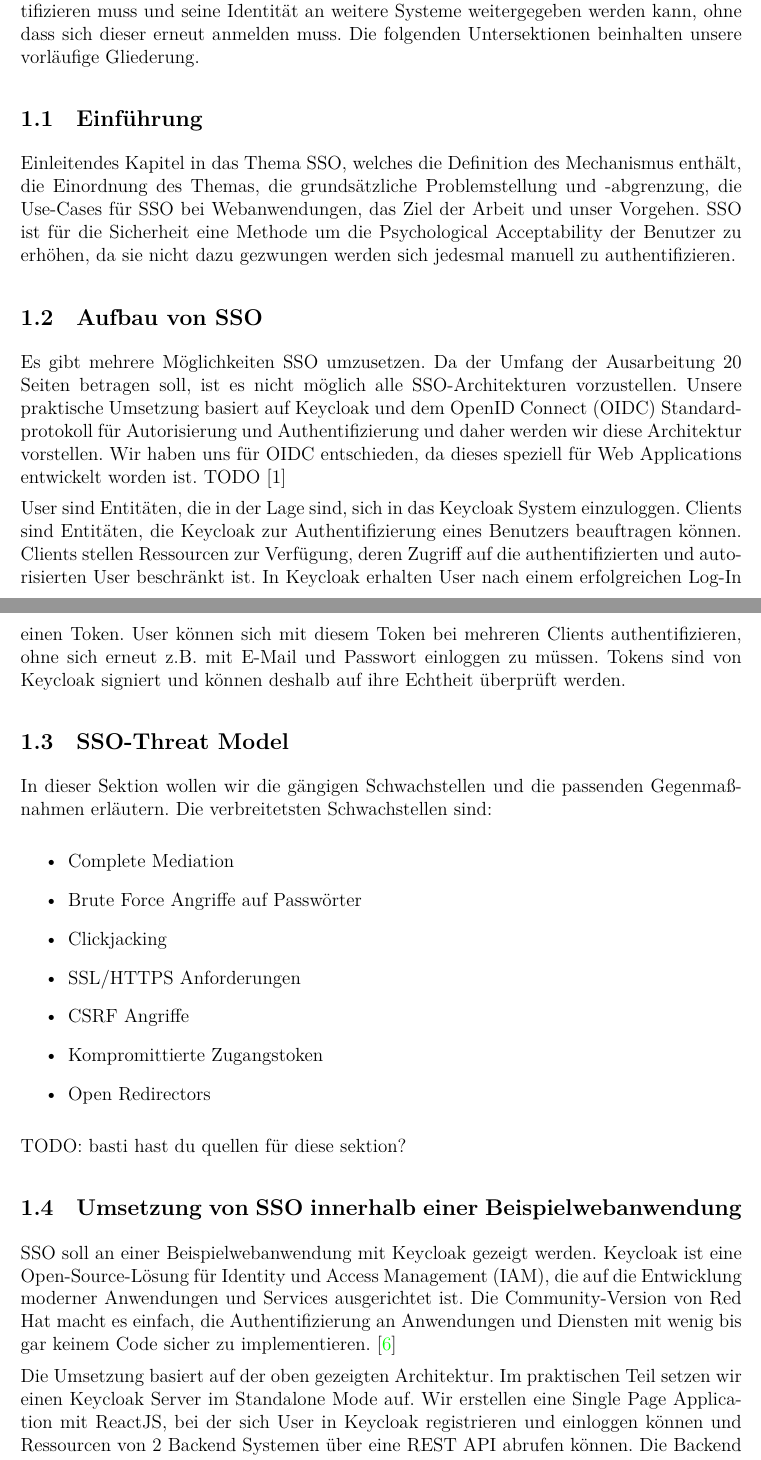
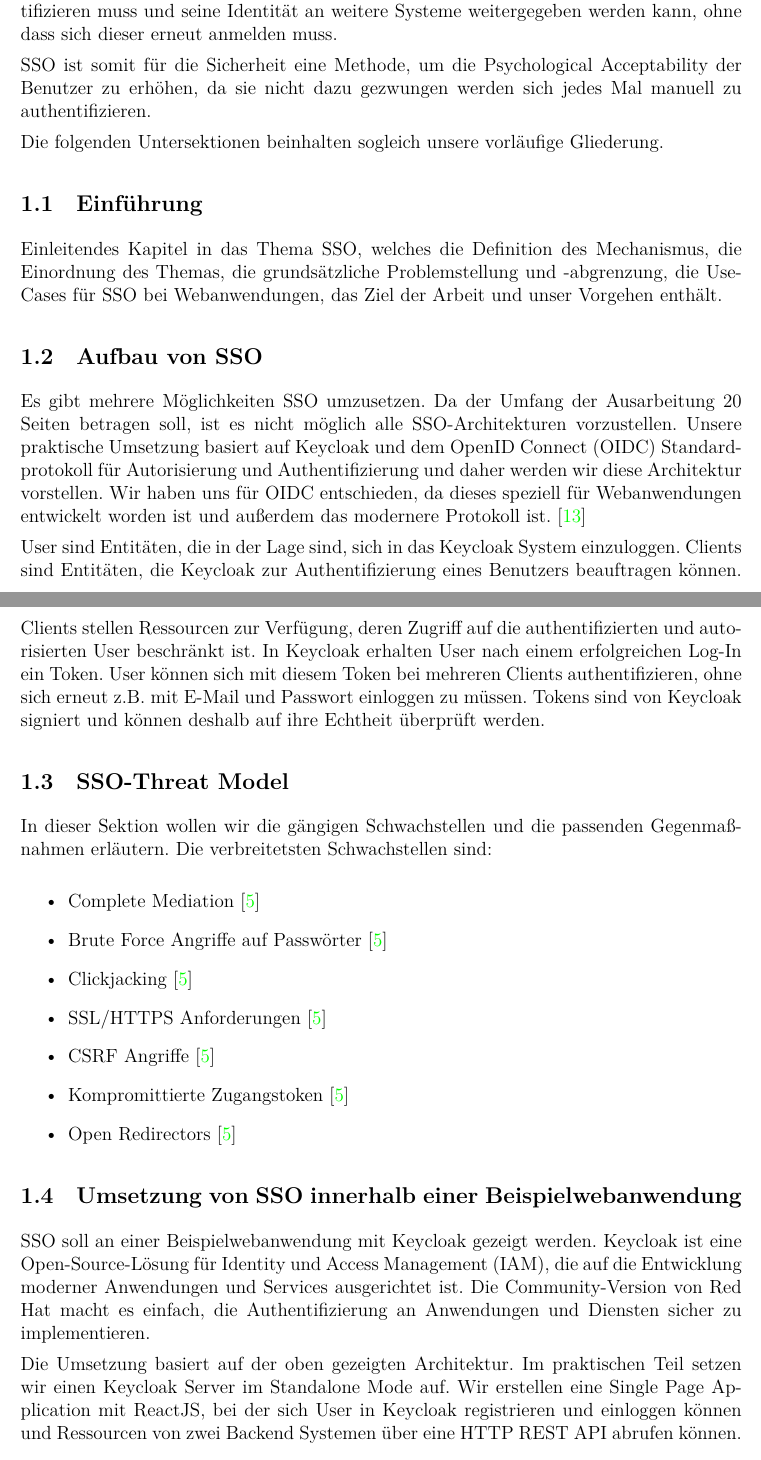
Before and after one commit to DanielEbert/Keycloak_OpenIDConnect, a LaTeX document (expose/expose_daniel_ebert_sebastian_scherer.tex): two parts of pages 1 and 2 of 3, joined at a grey line, cut so that both start at the same text. Compiled offline with XeLaTeX.

Commit message:
updated expose - grammar, spelling, literature

```diff
--- a/expose/expose_daniel_ebert_sebastian_scherer.tex
+++ b/expose/expose_daniel_ebert_sebastian_scherer.tex
@@ -32,44 +32,43 @@
 Dem Titel nach beschäftigt sich unsere Arbeit mit Single Sign On (SSO) für Webanwendungen.
 Ziel des SSO-Mechanismus ist es, dass sich Benutzer nur einmal unter Zuhilfenahme eines einzigen Authentifizierungsverfahrens identifizieren muss.
 Danach übernimmt der SSO-Mechanismus die Aufgabe, den Anwender zu authentifizieren und die erkannte Identität zu bestätigen. Dies hat den Vorteil, dass sich der Benutzer sich nur einmal identifizieren muss und seine Identität an weitere Systeme weitergegeben werden kann, ohne dass sich dieser erneut anmelden muss.
-Die folgenden Untersektionen beinhalten unsere vorläufige Gliederung.
+
+SSO ist somit für die Sicherheit eine Methode, um die Psychological Acceptability der Benutzer zu erhöhen, da sie nicht dazu gezwungen werden sich jedes Mal manuell zu authentifizieren.
+
+Die folgenden Untersektionen beinhalten sogleich unsere vorläufige Gliederung.
 
 \subsection{Einführung}
-Einleitendes Kapitel in das Thema SSO, welches die Definition des Mechanismus enthält, die Einordnung des Themas, die grundsätzliche Problemstellung und -abgrenzung, die Use-Cases für SSO bei Webanwendungen, das Ziel der Arbeit und unser Vorgehen. SSO ist für die Sicherheit eine Methode um die Psychological Acceptability der Benutzer zu erhöhen, da sie nicht dazu gezwungen werden sich jedesmal manuell zu authentifizieren.
+Einleitendes Kapitel in das Thema SSO, welches die Definition des Mechanismus, die Einordnung des Themas, die grundsätzliche Problemstellung und -abgrenzung, die Use-Cases für SSO bei Webanwendungen, das Ziel der Arbeit und unser Vorgehen enthält.
 
 \subsection{Aufbau von SSO}
-Es gibt mehrere Möglichkeiten SSO umzusetzen. Da der Umfang der Ausarbeitung 20 Seiten betragen soll, ist es nicht möglich alle SSO-Architekturen vorzustellen. Unsere praktische Umsetzung basiert auf Keycloak und dem OpenID Connect (OIDC) Standardprotokoll für Autorisierung und Authentifizierung und daher werden wir diese Architektur vorstellen. Wir haben uns für OIDC entschieden, da dieses speziell für Web Applications entwickelt worden ist. TODO [1]
+Es gibt mehrere Möglichkeiten SSO umzusetzen. Da der Umfang der Ausarbeitung 20 Seiten betragen soll, ist es nicht möglich alle SSO-Architekturen vorzustellen. Unsere praktische Umsetzung basiert auf Keycloak und dem OpenID Connect (OIDC) Standardprotokoll für Autorisierung und Authentifizierung und daher werden wir diese Architektur vorstellen. Wir haben uns für OIDC entschieden, da dieses speziell für Webanwendungen entwickelt worden ist und außerdem das modernere Protokoll ist. \cite{keycloakOpenID}
 
-User sind Entitäten, die in der Lage sind, sich in das Keycloak System einzuloggen. Clients sind Entitäten, die Keycloak zur Authentifizierung eines Benutzers beauftragen können. Clients stellen Ressourcen zur Verfügung, deren Zugriff auf die authentifizierten und autorisierten User beschränkt ist. In Keycloak erhalten User nach einem erfolgreichen Log-In einen Token. User können sich mit diesem Token bei mehreren Clients authentifizieren, ohne sich erneut z.B. mit E-Mail und Passwort einloggen zu müssen. Tokens sind von Keycloak signiert und können deshalb auf ihre Echtheit überprüft werden.
+User sind Entitäten, die in der Lage sind, sich in das Keycloak System einzuloggen. Clients sind Entitäten, die Keycloak zur Authentifizierung eines Benutzers beauftragen können. Clients stellen Ressourcen zur Verfügung, deren Zugriff auf die authentifizierten und autorisierten User beschränkt ist. In Keycloak erhalten User nach einem erfolgreichen Log-In ein Token. User können sich mit diesem Token bei mehreren Clients authentifizieren, ohne sich erneut z.B. mit E-Mail und Passwort einloggen zu müssen. Tokens sind von Keycloak signiert und können deshalb auf ihre Echtheit überprüft werden.
 
 \subsection{SSO-Threat Model}
-
 In dieser Sektion wollen wir die gängigen Schwachstellen und die passenden Gegenmaßnahmen erläutern.
 Die verbreitetsten Schwachstellen sind:
 
 \begin{itemize}
-	\item Complete Mediation
+	\item Complete Mediation \cite{RFC6819}
 
-	\item Brute Force Angriffe auf Passwörter
+	\item Brute Force Angriffe auf Passwörter \cite{RFC6819}
 
-	\item Clickjacking
+	\item Clickjacking \cite{RFC6819}
 
+	\item SSL/HTTPS Anforderungen \cite{RFC6819}
 
-	\item SSL/HTTPS Anforderungen
+	\item CSRF Angriffe \cite{RFC6819}
 
-	\item CSRF Angriffe
+	\item Kompromittierte Zugangstoken \cite{RFC6819}
 
-	\item Kompromittierte Zugangstoken
-
-	\item Open Redirectors
+	\item Open Redirectors \cite{RFC6819}
 \end{itemize}
 
-TODO: basti hast du quellen für diese sektion?
+\subsection{Umsetzung von SSO innerhalb einer Beispielwebanwendung}
+SSO soll an einer Beispielwebanwendung mit Keycloak gezeigt werden. Keycloak ist eine Open-Source-Lösung für Identity und Access Management (IAM), die auf die Entwicklung moderner Anwendungen und Services ausgerichtet ist. Die Community-Version von Red Hat macht es einfach, die Authentifizierung an Anwendungen und Diensten sicher zu implementieren.
 
-\subsection{Umsetzung von SSO innerhalb einer Beispielwebanwendung}
-SSO soll an einer Beispielwebanwendung mit Keycloak gezeigt werden. Keycloak ist eine Open-Source-Lösung für Identity und Access Management (IAM), die auf die Entwicklung moderner Anwendungen und Services ausgerichtet ist. Die Community-Version von Red Hat macht es einfach, die Authentifizierung an Anwendungen und Diensten mit wenig bis gar keinem Code sicher zu implementieren. \cite{RFC6819}
-
-Die Umsetzung basiert auf der oben gezeigten Architektur. Im praktischen Teil setzen wir einen Keycloak Server im Standalone Mode auf. Wir erstellen eine Single Page Application mit ReactJS, bei der sich User in Keycloak registrieren und einloggen können und Ressourcen von 2 Backend Systemen über eine REST API abrufen können. Die Backend Systeme sind in Python geschrieben und verwenden Flask. Diese Backend und Frontend Systeme werden in Keycloak angebunden und integriert. Dabei fokussieren wir uns auf die SSO Aspekte von Keycloak wie User Registration, User Login, User Logout, und Session Management. Keycloak Features die weniger mit SSO zu tun haben, wie z.B. Identity Brokering, Rollen und Gruppen, externe Datenbanken, und Log Events, werden nicht näher bearbeitet. Der Keycloak Server, als auch die Backend und Frontend Systeme laufen in getrennten Docker Containern. Wir verwenden Docker Compose um die Container hinsichtlich z.B. des Netwerks oder des persistenten Speichers hin zu konfigurieren.
+Die Umsetzung basiert auf der oben gezeigten Architektur. Im praktischen Teil setzen wir einen Keycloak Server im Standalone Mode auf. Wir erstellen eine Single Page Application mit ReactJS, bei der sich User in Keycloak registrieren und einloggen können und Ressourcen von zwei Backend Systemen über eine HTTP REST API abrufen können. Die Backend Systeme sind in Python geschrieben und verwenden Flask. Diese Backend und Frontend Systeme werden in Keycloak angebunden und integriert. Dabei fokussieren wir uns auf die SSO Aspekte von Keycloak wie User Registration, User Login, User Logout und Session Management. Keycloak Features die weniger mit SSO zu tun haben, wie z.B. Identity Brokering, Rollen und Gruppen, externe Datenbanken und Log Events werden nicht näher bearbeitet. Der Keycloak Server, als auch die Backend und Frontend Systeme laufen in getrennten Docker Containern. Wir verwenden Docker-Compose um die Container hinsichtlich z.B. des Netzwerks oder des persistenten Speichers hin zu konfigurieren.
 
 % kommt auf jeden fall in literatur:
 % https://arxiv.org/pdf/1508.04324.pdf
```
Also changed, not shown: expose/literatur.bib (+18 -6 lines), expose/expose_daniel_ebert_sebastian_scherer.tex (11 more changed lines).
